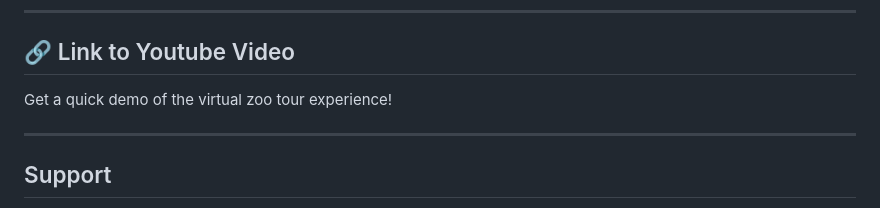
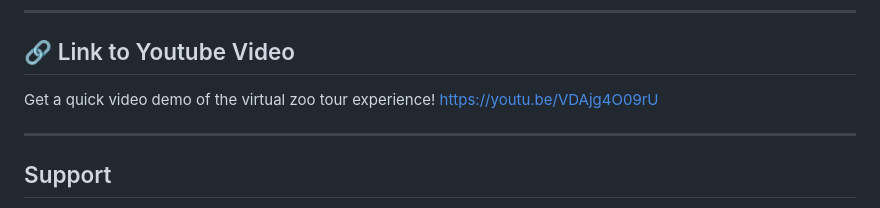
Before and after one commit to Marcela1306/Zoologico, a Markdown page: README.md, the part around the change. Rendered like a GitHub page.

```diff
--- a/README.md
+++ b/README.md
@@ -27,7 +27,8 @@ This is a **first-person walking simulator** that transports you to a 3D environ
 
 ---
 ## 🔗 Link to Youtube Video
-Get a quick demo of the virtual zoo tour experience!
+Get a quick video demo of the virtual zoo tour experience!
+https://youtu.be/VDAjg4O09rU
 
 ---
 ## Support
```
